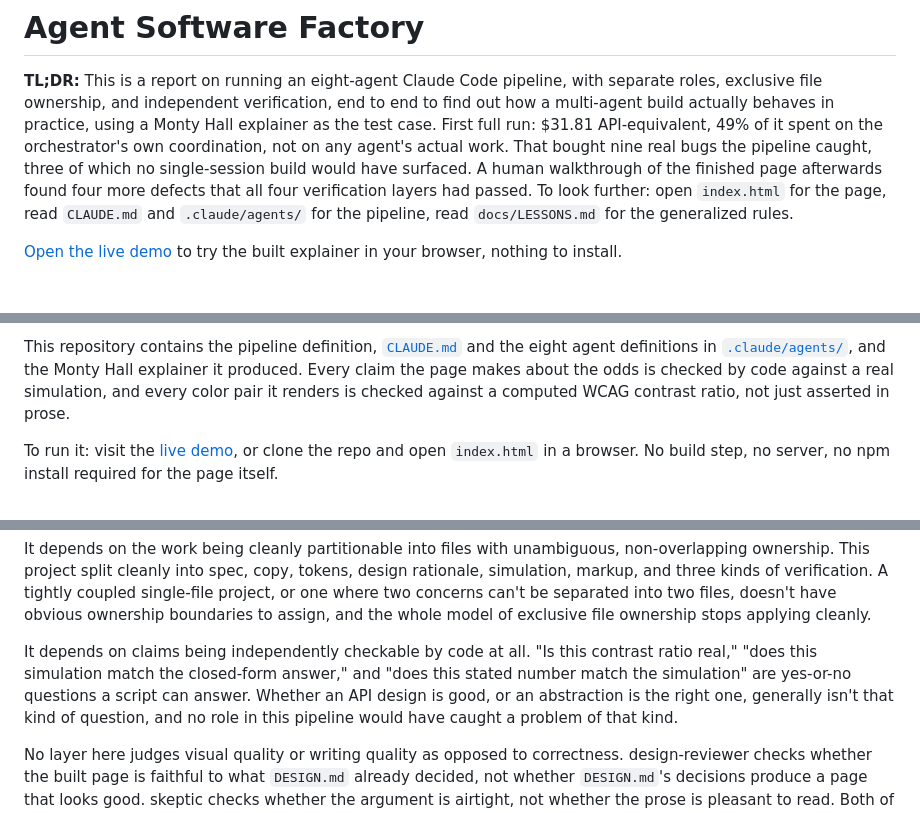
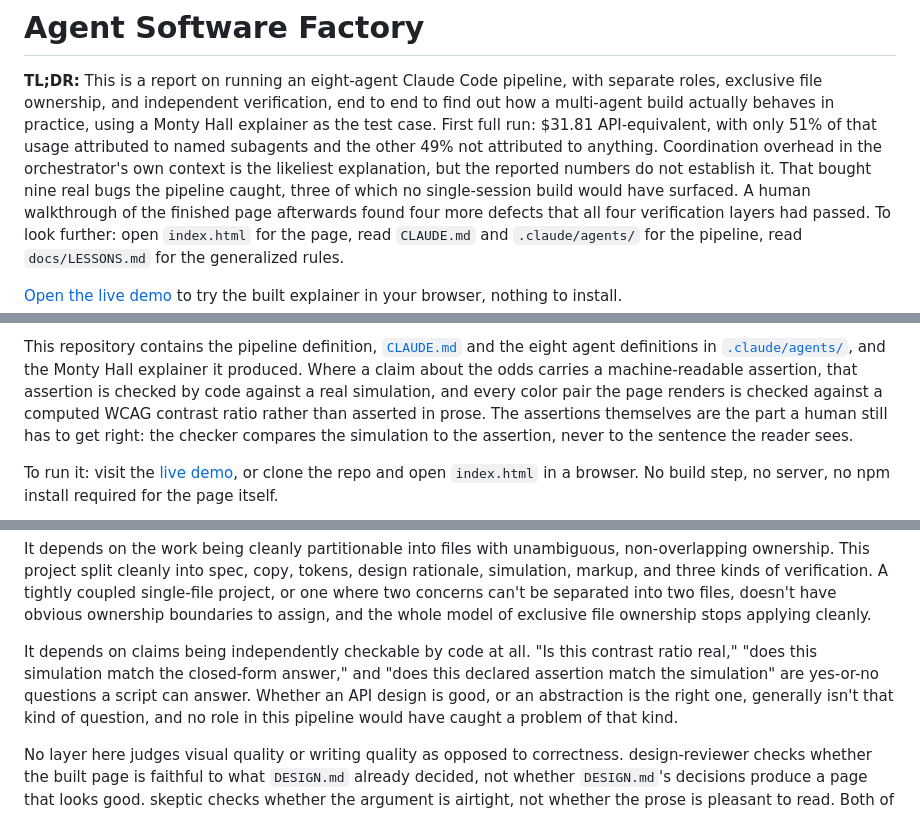
Before and after one commit to gabriel-dg/agent-software-factory, a Markdown page: README.md, 3 parts joined by grey strips. Rendered like a GitHub page.

```diff
--- a/README.md
+++ b/README.md
@@ -4,8 +4,10 @@
 with separate roles, exclusive file ownership, and independent verification,
 end to end to find out how a multi-agent build actually behaves in
 practice, using a Monty Hall explainer as the test case. First full run:
-$31.81 API-equivalent, 49% of it spent on the orchestrator's own
-coordination, not on any agent's actual work. That bought nine real bugs the
+$31.81 API-equivalent, with only 51% of that usage attributed to named
+subagents and the other 49% not attributed to anything. Coordination
+overhead in the orchestrator's own context is the likeliest explanation,
+but the reported numbers do not establish it. That bought nine real bugs the
 pipeline caught, three of which no single-session build would have
 surfaced. A human walkthrough of the finished page afterwards found four
 more defects that all four verification layers had passed. To look
@@ -30,10 +32,12 @@ that is not a marginal overhead, it is the headline result.
 
 This repository contains the pipeline definition, [`CLAUDE.md`](CLAUDE.md)
 and the eight agent definitions in [`.claude/agents/`](.claude/agents/), and
-the Monty Hall explainer it produced. Every claim the page makes about the
-odds is checked by code against a real simulation, and every color pair it
-renders is checked against a computed WCAG contrast ratio, not just
-asserted in prose.
+the Monty Hall explainer it produced. Where a claim about the odds carries
+a machine-readable assertion, that assertion is checked by code against a
+real simulation, and every color pair the page renders is checked against a
+computed WCAG contrast ratio rather than asserted in prose. The assertions
+themselves are the part a human still has to get right: the checker compares
+the simulation to the assertion, never to the sentence the reader sees.
 
 To run it: visit the [live demo](https://gabriel-dg.github.io/agent-software-factory/), or clone the repo and open `index.html` in a browser. No build step, no server, no npm install required for the page itself.
 
@@ -517,8 +551,8 @@ applying cleanly.
 
 It depends on claims being independently checkable by code at all. "Is this
 contrast ratio real," "does this simulation match the closed-form answer,"
-and "does this stated number match the simulation" are yes-or-no questions
-a script can answer. Whether an API design is good, or an abstraction is the
+and "does this declared assertion match the simulation" are yes-or-no
+questions a script can answer. Whether an API design is good, or an abstraction is the
 right one, generally isn't that kind of question, and no role in this
 pipeline would have caught a problem of that kind.
 
```
Also changed, not shown: other parts of README.md (+53 -23 lines).
